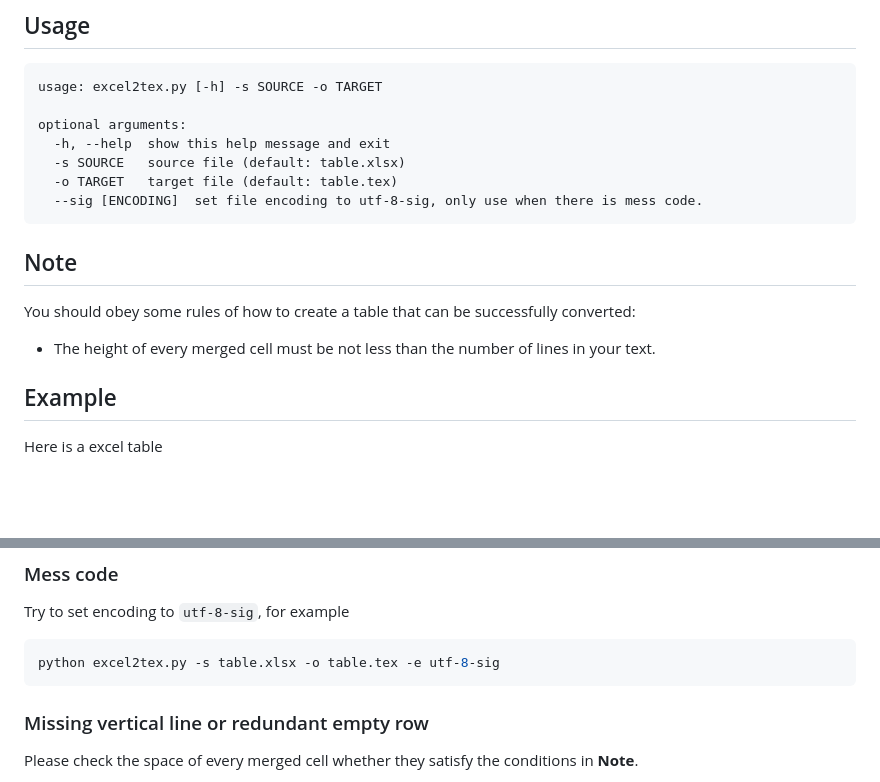
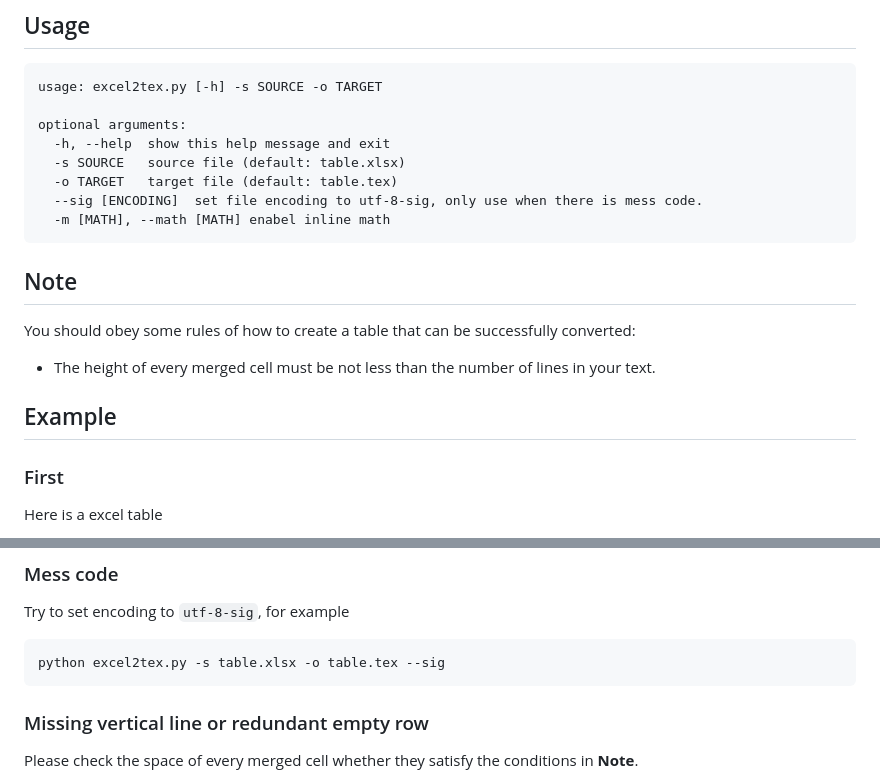
Before and after one commit to ZhiyuanLck/excel2tex, a Markdown page: README.md, 2 parts joined by grey strips. GitHub-like rendering; blank space fills up the shorter version.

````diff
--- a/README.md
+++ b/README.md
@@ -26,6 +26,7 @@ optional arguments:
   -s SOURCE   source file (default: table.xlsx)
   -o TARGET   target file (default: table.tex)
   --sig [ENCODING]  set file encoding to utf-8-sig, only use when there is mess code.
+  -m [MATH], --math [MATH] enabel inline math
 ```
 
 ## Note
@@ -35,6 +36,8 @@ You should obey some rules of how to create a table that can be successfully con
 - The height of every merged cell must be not less than the number of lines in your text.
 
 ## Example
+
+### First
 
 Here is a excel table
 
@@ -102,7 +157,7 @@ Compile result: `main.pdf`
 Try to set encoding to `utf-8-sig`, for example
 
 ```shell
-python excel2tex.py -s table.xlsx -o table.tex -e utf-8-sig
+python excel2tex.py -s table.xlsx -o table.tex --sig
 ```
 
 ### Missing vertical line or redundant empty row
````
Also changed, not shown: other parts of README.md (+52 -0 lines), img/excel_table2.png (added), img/latex_table2.png (added), 1 other file.
